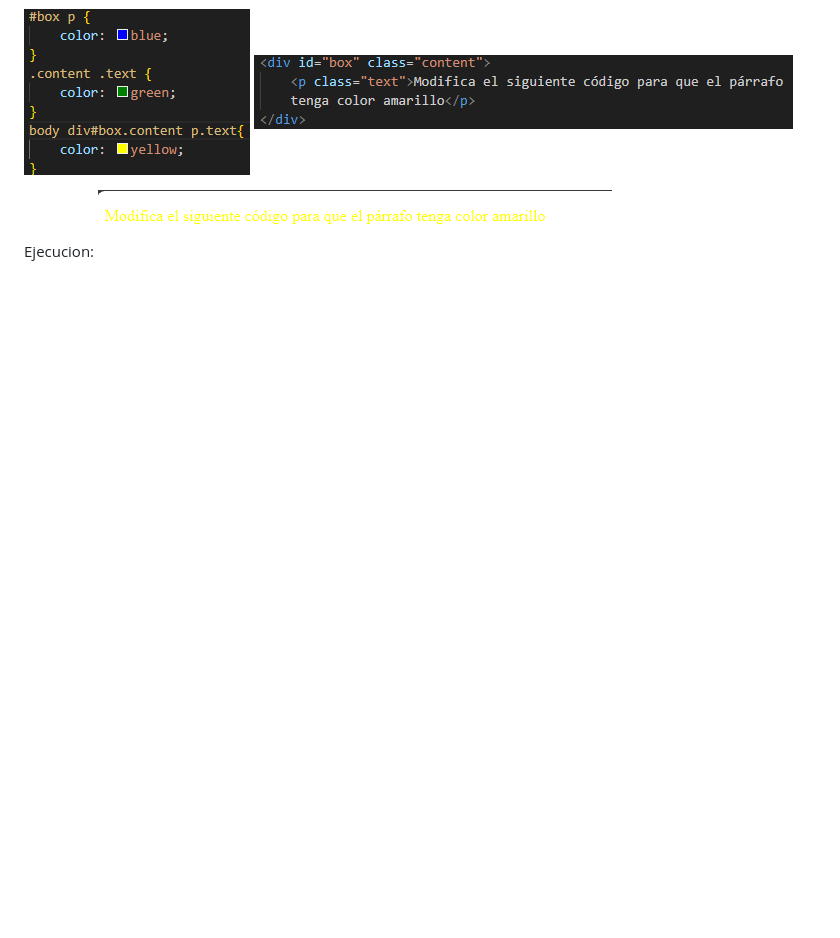
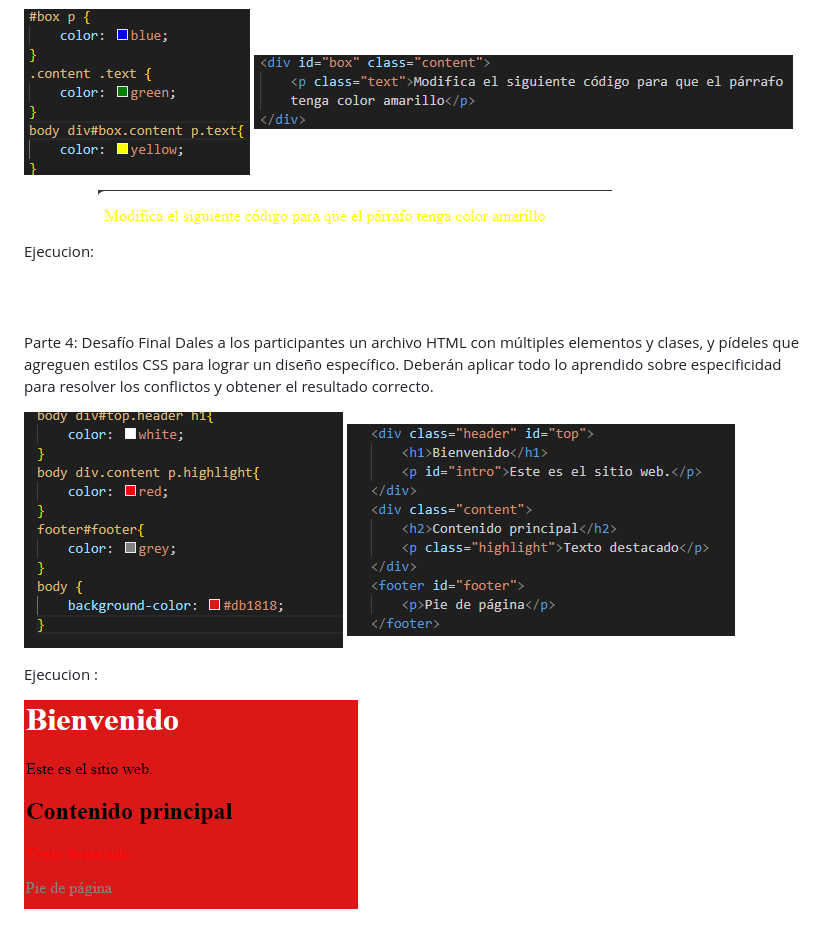
Before and after one commit to JuanPabloPinillaGuzman/TallerDeEspecificidad, a Markdown page: README.md, the part around the change printed below. Rendered like a GitHub page; pictures changed too: image-10.png (added), image-11.png (added), image-12.png (added); blank space fills up the shorter version.

Commit message:
feat: :bug: readme3
readme3

```diff
--- a/README.md
+++ b/README.md
@@ -41,3 +38,15 @@ Modifica el siguiente código para que el párrafo tenga color amarillo, sin usa
 
 Ejecucion:
 ![alt text](image-8.png)
+
+Parte 4: Desafío Final
+Dales a los participantes un archivo HTML con múltiples elementos y clases, y pídeles que
+agreguen estilos CSS para lograr un diseño específico. Deberán aplicar todo lo aprendido sobre
+especificidad para resolver los conflictos y obtener el resultado correcto.
+
+![alt text](image-10.png)
+![alt text](image-11.png)
+
+Ejecucion :
+
+![alt text](image-12.png)
```
Also changed, not shown: other parts of README.md (+1 -4 lines).
